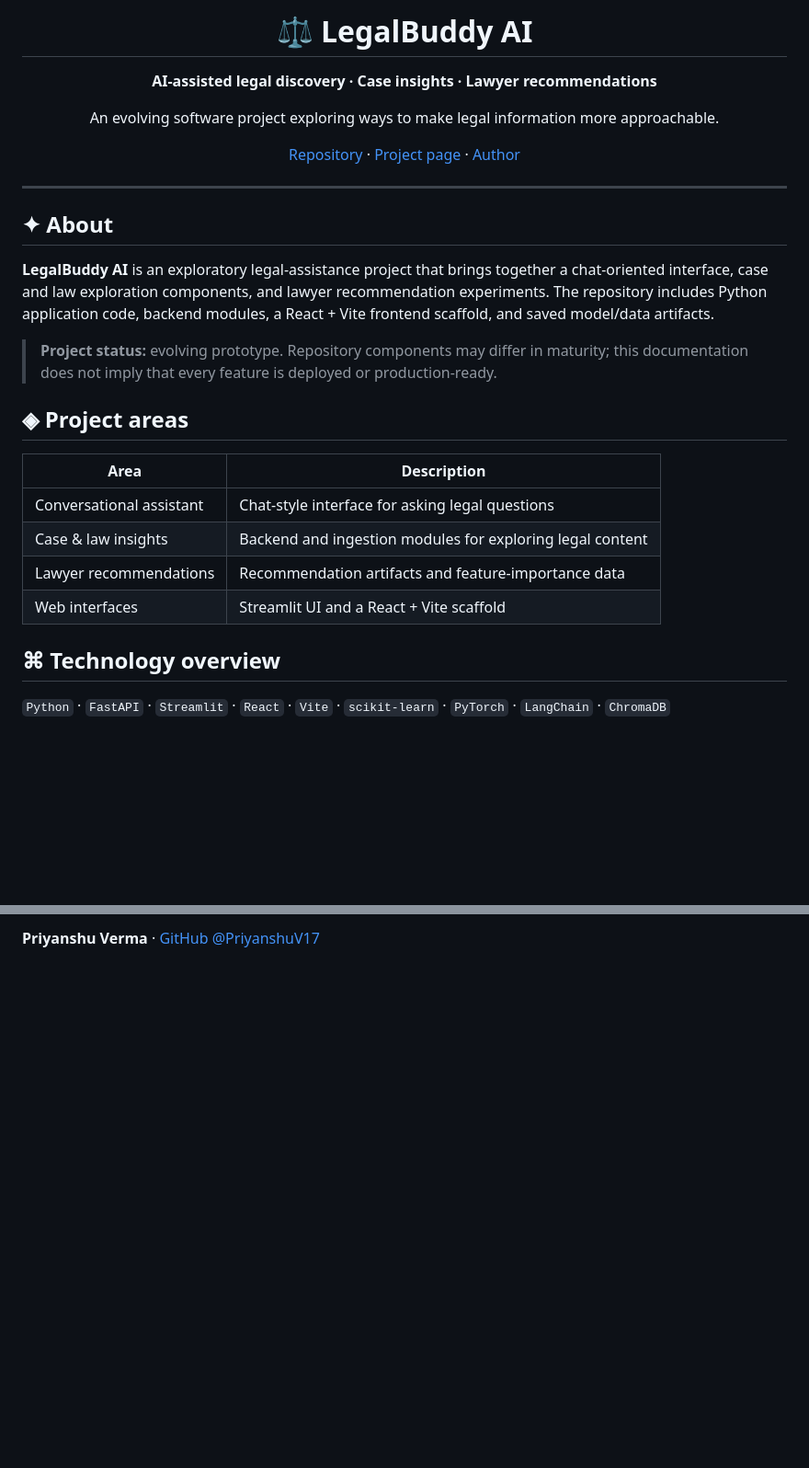
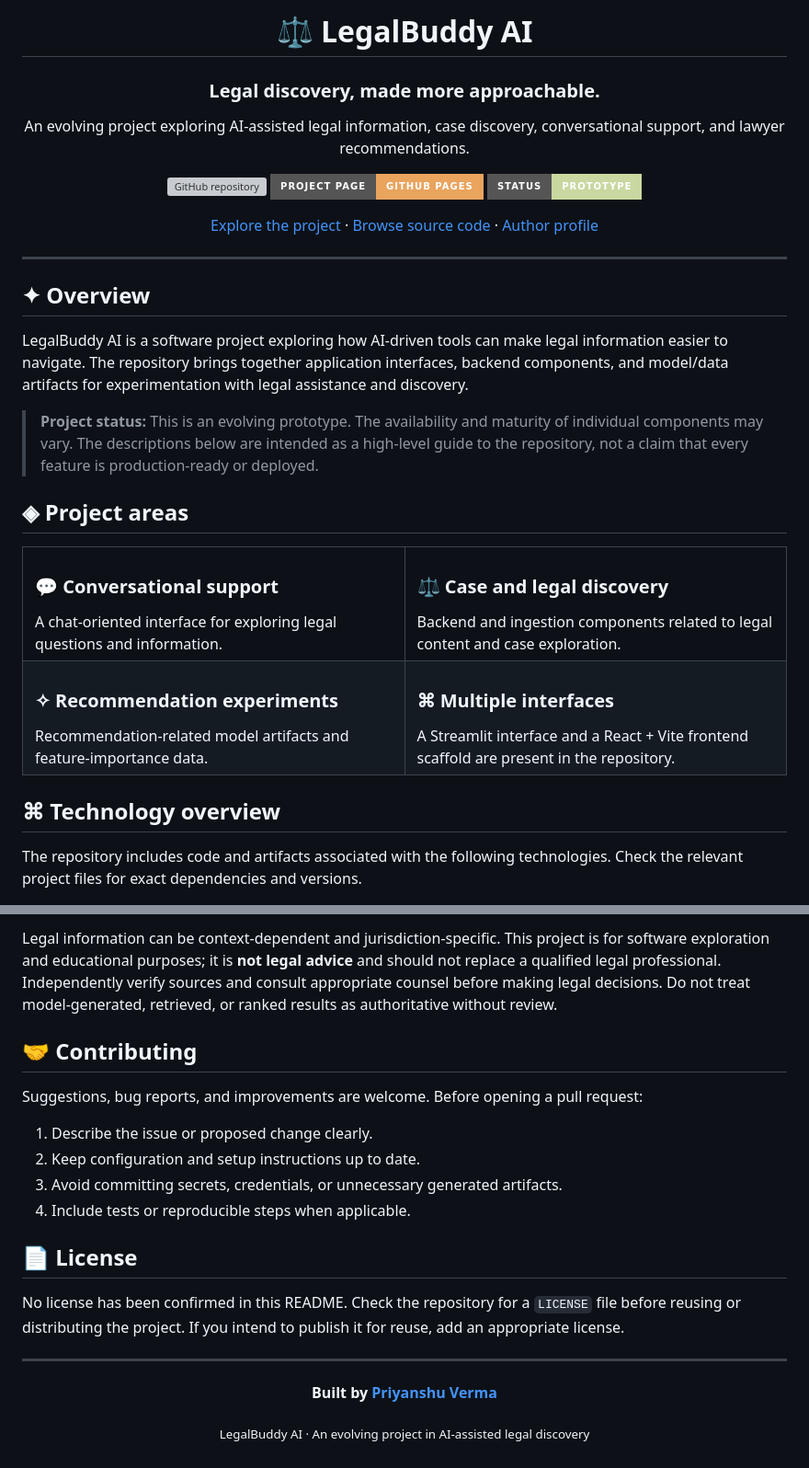
Before and after one commit to PriyanshuV17/legal, a Markdown page: README.md, 2 parts joined by grey strips. Shown at 92% size. Drawn GitHub-style; badges without logos; blank space fills up the shorter version; grey boxes are pictures that could not be loaded.

```diff
--- a/README.md
+++ b/README.md
@@ -1,32 +1,55 @@
 <div align="center">
-  <h1>⚖️ LegalBuddy AI</h1>
-  <p><strong>AI-assisted legal discovery · Case insights · Lawyer recommendations</strong></p>
-  <p>An evolving software project exploring ways to make legal information more approachable.</p>
-  <p>
-    <a href="https://github.com/PriyanshuV17/legal">Repository</a> ·
-    <a href="https://priyanshuv17.github.io/legal/">Project page</a> ·
-    <a href="https://github.com/PriyanshuV17">Author</a>
-  </p>
+
+# ⚖️ LegalBuddy AI
+
+### Legal discovery, made more approachable.
+
+An evolving project exploring AI-assisted legal information, case discovery, conversational support, and lawyer recommendations.
+
+<p>
+  <a href="https://github.com/PriyanshuV17/legal"><img src="https://img.shields.io/badge/Repository-PriyanshuV17%2Flegal-181717?style=for-the-badge&logo=github&logoColor=white" alt="GitHub repository"></a>
+  <a href="https://priyanshuv17.github.io/legal/"><img src="https://img.shields.io/badge/Project%20Page-GitHub%20Pages-e9a45e?style=for-the-badge&logo=githubpages&logoColor=11110f" alt="Project page"></a>
+  <img src="https://img.shields.io/badge/Status-Prototype-c9d8a0?style=for-the-badge" alt="Project status: prototype">
+</p>
+
+[Explore the project](https://priyanshuv17.github.io/legal/) · [Browse source code](https://github.com/PriyanshuV17/legal) · [Author profile](https://github.com/PriyanshuV17)
+
 </div>
 
 ---
 
-## ✦ About
+## ✦ Overview
 
-**LegalBuddy AI** is an exploratory legal-assistance project that brings together a chat-oriented interface, case and law exploration components, and lawyer recommendation experiments. The repository includes Python application code, backend modules, a React + Vite frontend scaffold, and saved model/data artifacts.
+LegalBuddy AI is a software project exploring how AI-driven tools can make legal information easier to navigate. The repository brings together application interfaces, backend components, and model/data artifacts for experimentation with legal assistance and discovery.
 
-> **Project status:** evolving prototype. Repository components may differ in maturity; this documentation does not imply that every feature is deployed or production-ready.
+> **Project status:** This is an evolving prototype. The availability and maturity of individual components may vary. The descriptions below are intended as a high-level guide to the repository, not a claim that every feature is production-ready or deployed.
 
 ## ◈ Project areas
 
-| Area | Description |
-|---|---|
-| Conversational assistant | Chat-style interface for asking legal questions |
-| Case & law insights | Backend and ingestion modules for exploring legal content |
-| Lawyer recommendations | Recommendation artifacts and feature-importance data |
-| Web interfaces | Streamlit UI and a React + Vite scaffold |
+<table>
+  <tr>
+    <td width="50%" valign="top">
+      <h3>💬 Conversational support</h3>
+      A chat-oriented interface for exploring legal questions and information.
+    </td>
+    <td width="50%" valign="top">
+      <h3>⚖️ Case and legal discovery</h3>
+      Backend and ingestion components related to legal content and case exploration.
+    </td>
+  </tr>
+  <tr>
+    <td width="50%" valign="top">
+      <h3>✧ Recommendation experiments</h3>
+      Recommendation-related model artifacts and feature-importance data.
+    </td>
+    <td width="50%" valign="top">
+      <h3>⌘ Multiple interfaces</h3>
+      A Streamlit interface and a React + Vite frontend scaffold are present in the repository.
+    </td>
+  </tr>
+</table>
 
 ## ⌘ Technology overview
 
-`Python` · `FastAPI` · `Streamlit` · `React` · `Vite` · `scikit-learn` · `PyTorch` · `LangChain` · `ChromaDB`
+The repository includes code and artifacts associated with the following technologies. Check the relevant project files for exact dependencies and versions.
 
@@ -87,2 +134,25 @@ This is a software project for exploring legal information workflows, not a subs
 
-**Priyanshu Verma** · [GitHub @PriyanshuV17](https://github.com/PriyanshuV17)
+Legal information can be context-dependent and jurisdiction-specific. This project is for software exploration and educational purposes; it is **not legal advice** and should not replace a qualified legal professional. Independently verify sources and consult appropriate counsel before making legal decisions. Do not treat model-generated, retrieved, or ranked results as authoritative without review.
+
+## 🤝 Contributing
+
+Suggestions, bug reports, and improvements are welcome. Before opening a pull request:
+
+1. Describe the issue or proposed change clearly.
+2. Keep configuration and setup instructions up to date.
+3. Avoid committing secrets, credentials, or unnecessary generated artifacts.
+4. Include tests or reproducible steps when applicable.
+
+## 📄 License
+
+No license has been confirmed in this README. Check the repository for a `LICENSE` file before reusing or distributing the project. If you intend to publish it for reuse, add an appropriate license.
+
+---
+
+<div align="center">
+
+**Built by [Priyanshu Verma](https://github.com/PriyanshuV17)**
+
+<sub>LegalBuddy AI · An evolving project in AI-assisted legal discovery</sub>
+
+</div>
```
Also changed, not shown: other parts of README.md (+42 -18 lines).
